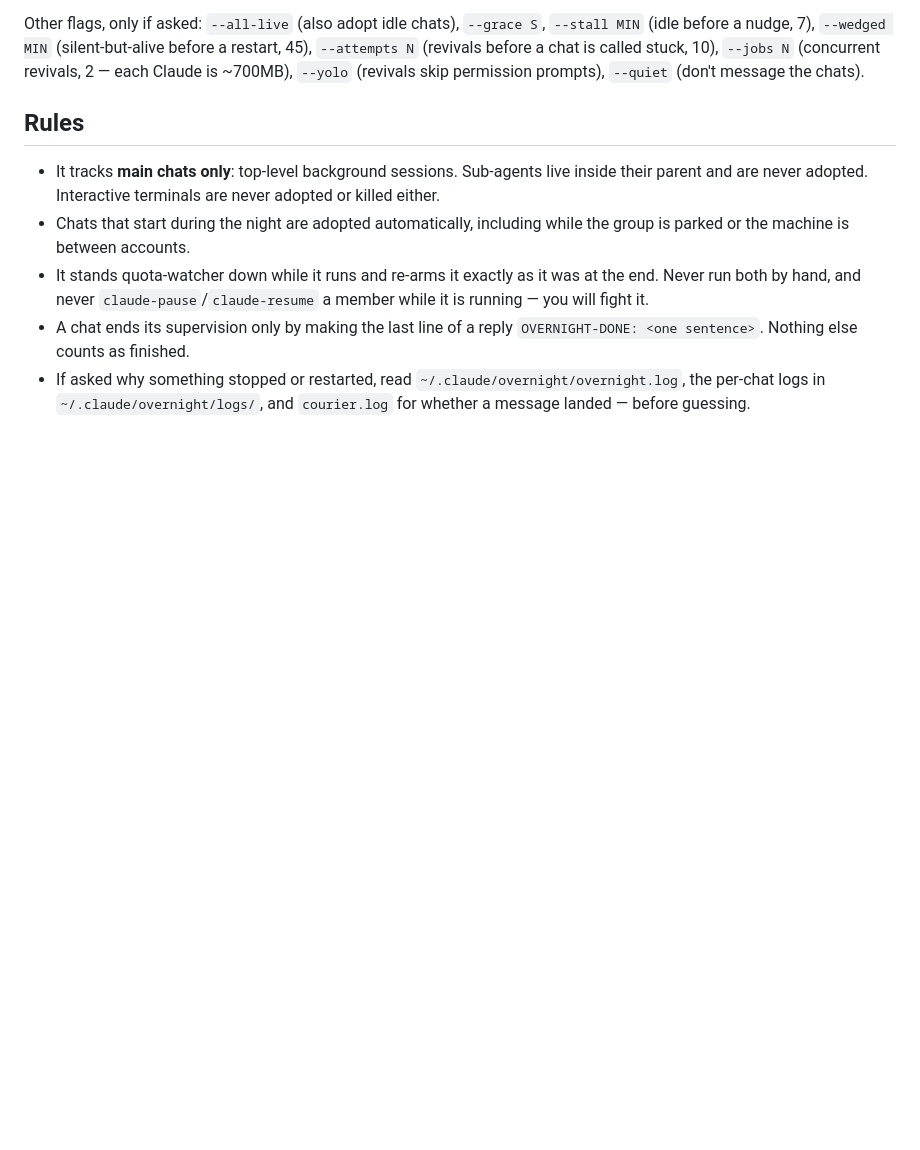
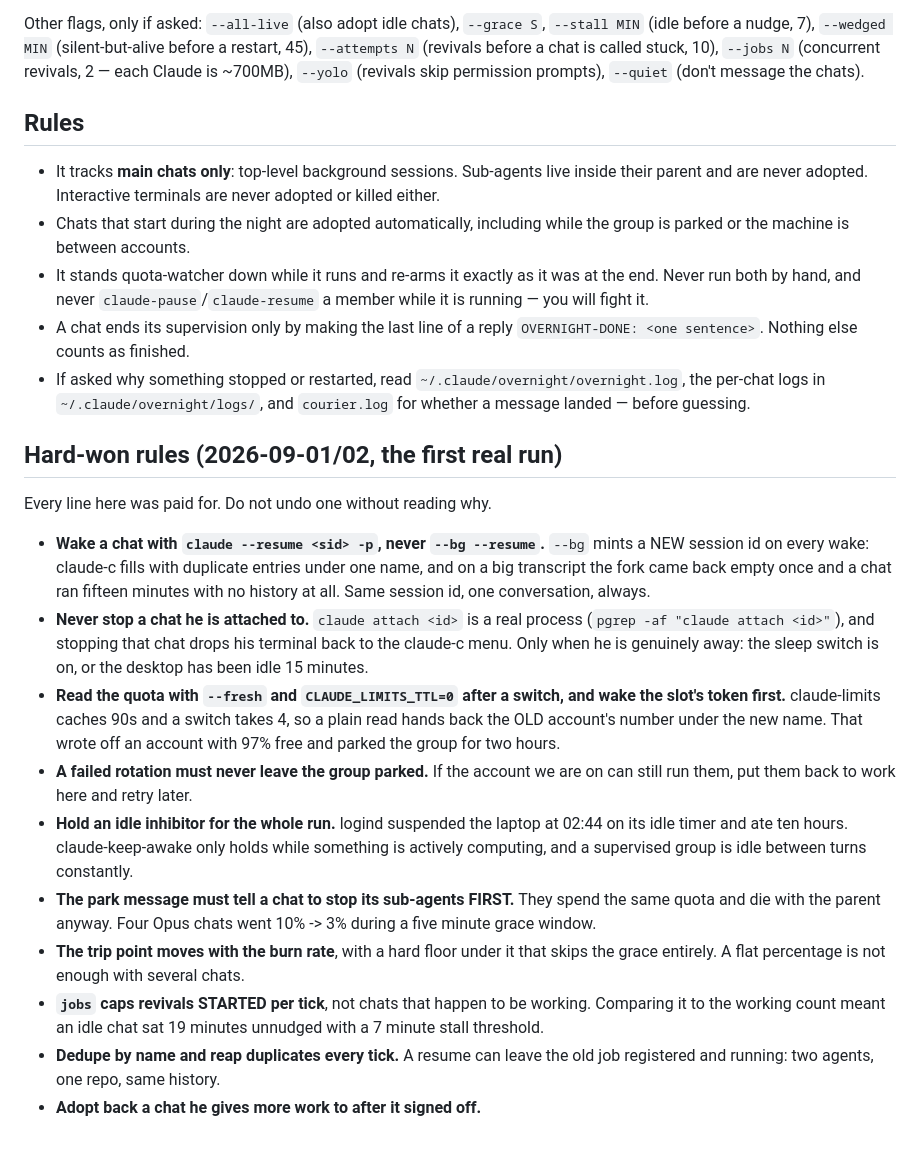
Before and after one commit to eitanf1336/dotfiles, a Markdown page: claude/commands/overnight.md, the part around the change. GitHub-like rendering; blank space fills up the shorter version.

Commit message:
overnight: write the hard-won rules into the slash command, for the next run
Co-Authored-By: Claude Opus 5 (1M context) <noreply@anthropic.com>

```diff
--- a/claude/commands/overnight.md
+++ b/claude/commands/overnight.md
@@ -57,3 +57,39 @@ a restart, 45), `--attempts N` (revivals before a chat is called stuck, 10),
   `~/.claude/overnight/overnight.log`, the per-chat logs in
   `~/.claude/overnight/logs/`, and `courier.log` for whether a message landed —
   before guessing.
+
+## Hard-won rules (2026-09-01/02, the first real run)
+
+Every line here was paid for. Do not undo one without reading why.
+
+- **Wake a chat with `claude --resume <sid> -p`, never `--bg --resume`.**
+  `--bg` mints a NEW session id on every wake: claude-c fills with duplicate
+  entries under one name, and on a big transcript the fork came back empty once
+  and a chat ran fifteen minutes with no history at all. Same session id, one
+  conversation, always.
+- **Never stop a chat he is attached to.** `claude attach <id>` is a real
+  process (`pgrep -af "claude attach <id>"`), and stopping that chat drops his
+  terminal back to the claude-c menu. Only when he is genuinely away: the
+  sleep switch is on, or the desktop has been idle 15 minutes.
+- **Read the quota with `--fresh` and `CLAUDE_LIMITS_TTL=0` after a switch,
+  and wake the slot's token first.** claude-limits caches 90s and a switch
+  takes 4, so a plain read hands back the OLD account's number under the new
+  name. That wrote off an account with 97% free and parked the group for two
+  hours.
+- **A failed rotation must never leave the group parked.** If the account we
+  are on can still run them, put them back to work here and retry later.
+- **Hold an idle inhibitor for the whole run.** logind suspended the laptop at
+  02:44 on its idle timer and ate ten hours. claude-keep-awake only holds while
+  something is actively computing, and a supervised group is idle between turns
+  constantly.
+- **The park message must tell a chat to stop its sub-agents FIRST.** They
+  spend the same quota and die with the parent anyway. Four Opus chats went
+  10% -> 3% during a five minute grace window.
+- **The trip point moves with the burn rate**, with a hard floor under it that
+  skips the grace entirely. A flat percentage is not enough with several chats.
+- **`jobs` caps revivals STARTED per tick**, not chats that happen to be
+  working. Comparing it to the working count meant an idle chat sat 19 minutes
+  unnudged with a 7 minute stall threshold.
+- **Dedupe by name and reap duplicates every tick.** A resume can leave the old
+  job registered and running: two agents, one repo, same history.
+- **Adopt back a chat he gives more work to after it signed off.**
```
